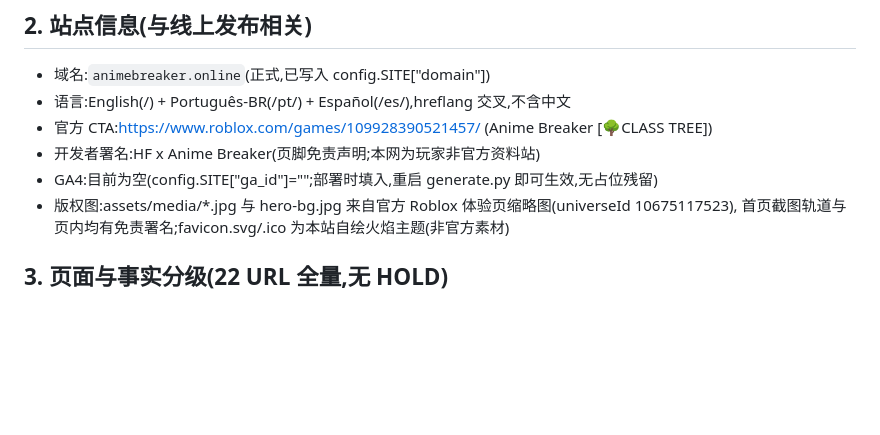
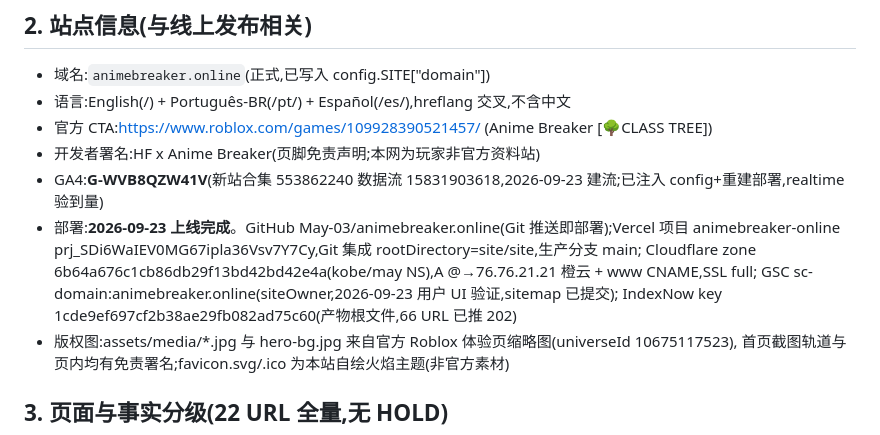
Before and after one commit to May-03/animebreaker.online, a Markdown page: HERMES-HANDOFF.md, the part around the change. GitHub-like rendering; blank space fills up the shorter version.

Commit message:
HERMES-HANDOFF: 上线完成状态记录

```diff
--- a/HERMES-HANDOFF.md
+++ b/HERMES-HANDOFF.md
@@ -27,7 +27,12 @@ python3 build/generate.py site-preview --domain 127.0.0.1:8792   # 预览版
 - 语言:English(/) + Português-BR(/pt/) + Español(/es/),hreflang 交叉,不含中文
 - 官方 CTA:https://www.roblox.com/games/109928390521457/ (Anime Breaker [🌳CLASS TREE])
 - 开发者署名:HF x Anime Breaker(页脚免责声明;本网为玩家非官方资料站)
-- GA4:目前为空(config.SITE["ga_id"]="";部署时填入,重启 generate.py 即可生效,无占位残留)
+- GA4:**G-WVB8QZW41V**(新站合集 553862240 数据流 15831903618,2026-09-23 建流;已注入 config+重建部署,realtime 验到量)
+- 部署:**2026-09-23 上线完成**。GitHub May-03/animebreaker.online(Git 推送即部署);Vercel 项目
+  animebreaker-online prj_SDi6WaIEV0MG67ipla36Vsv7Y7Cy,Git 集成 rootDirectory=site/site,生产分支 main;
+  Cloudflare zone 6b64a676c1cb86db29f13bd42bd42e4a(kobe/may NS),A @→76.76.21.21 橙云 + www CNAME,SSL full;
+  GSC sc-domain:animebreaker.online(siteOwner,2026-09-23 用户 UI 验证,sitemap 已提交);
+  IndexNow key 1cde9ef697cf2b38ae29fb082ad75c60(产物根文件,66 URL 已推 202)
 - 版权图:assets/media/*.jpg 与 hero-bg.jpg 来自官方 Roblox 体验页缩略图(universeId 10675117523),
   首页截图轨道与页内均有免责署名;favicon.svg/.ico 为本站自绘火焰主题(非官方素材)
 
```
